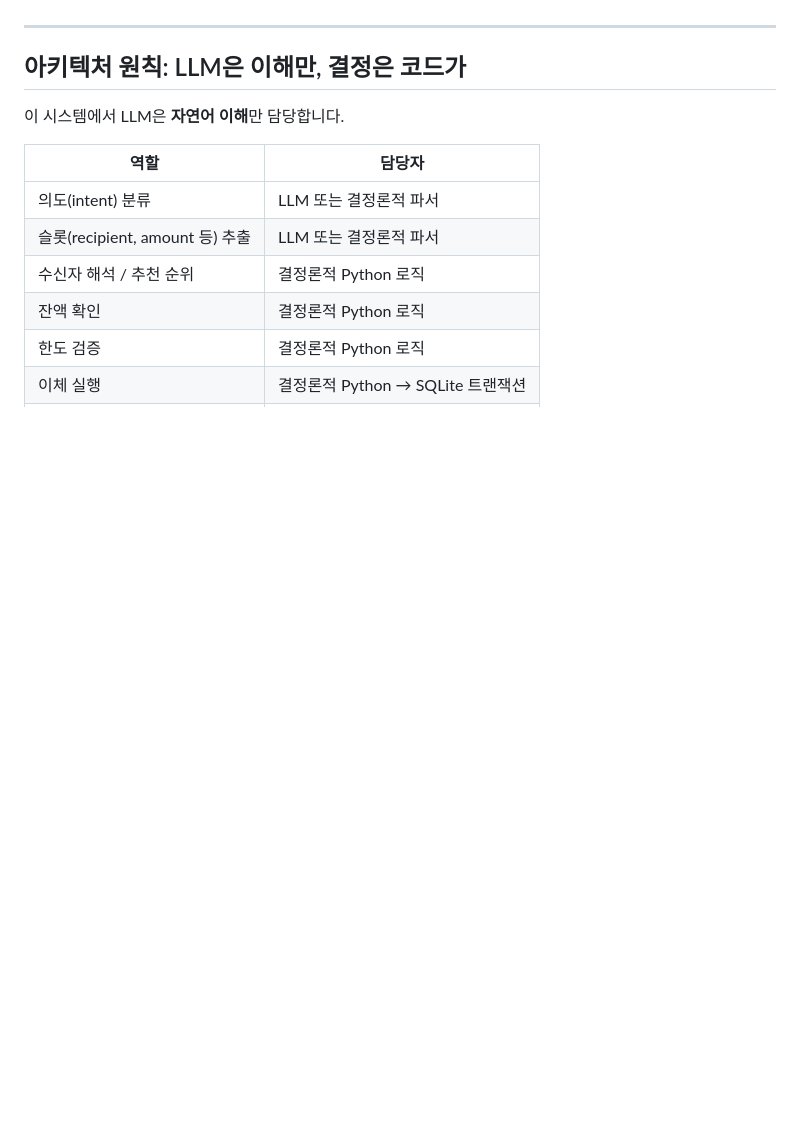
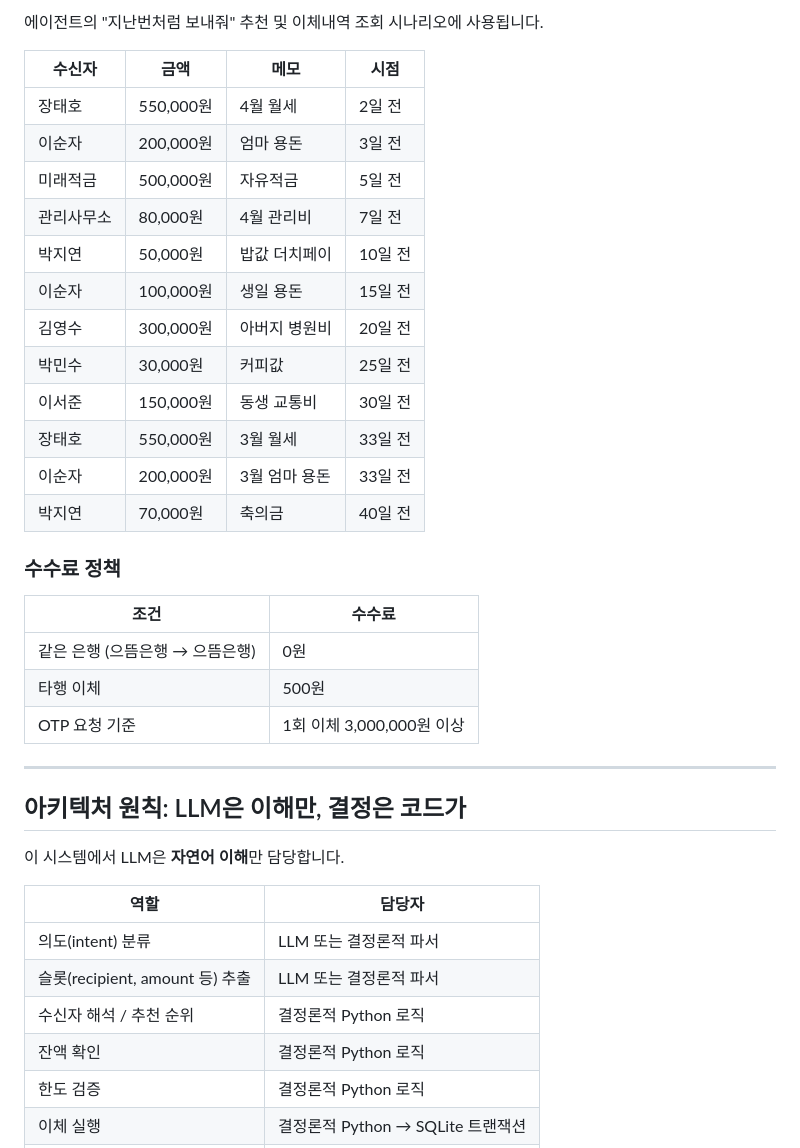
Before and after one commit to bandartin/ai-banking-transfer-agent, a Markdown page: README.md, the part around one of its changes. Drawn GitHub-style; blank space fills up the shorter version.

Commit message:
Add detailed mock data documentation to README

```diff
--- a/README.md
+++ b/README.md
@@ -5,3 +62,27 @@
+에이전트의 "지난번처럼 보내줘" 추천 및 이체내역 조회 시나리오에 사용됩니다.
+
+| 수신자 | 금액 | 메모 | 시점 |
+|--------|------|------|------|
+| 장태호 | 550,000원 | 4월 월세 | 2일 전 |
+| 이순자 | 200,000원 | 엄마 용돈 | 3일 전 |
+| 미래적금 | 500,000원 | 자유적금 | 5일 전 |
+| 관리사무소 | 80,000원 | 4월 관리비 | 7일 전 |
+| 박지연 | 50,000원 | 밥값 더치페이 | 10일 전 |
+| 이순자 | 100,000원 | 생일 용돈 | 15일 전 |
+| 김영수 | 300,000원 | 아버지 병원비 | 20일 전 |
+| 박민수 | 30,000원 | 커피값 | 25일 전 |
+| 이서준 | 150,000원 | 동생 교통비 | 30일 전 |
+| 장태호 | 550,000원 | 3월 월세 | 33일 전 |
+| 이순자 | 200,000원 | 3월 엄마 용돈 | 33일 전 |
+| 박지연 | 70,000원 | 축의금 | 40일 전 |
+
+### 수수료 정책
+
+| 조건 | 수수료 |
+|------|--------|
+| 같은 은행 (으뜸은행 → 으뜸은행) | 0원 |
+| 타행 이체 | 500원 |
+| OTP 요청 기준 | 1회 이체 3,000,000원 이상 |
 
 ---
 
```
Also changed, not shown: other parts of README.md (+57 -0 lines).
